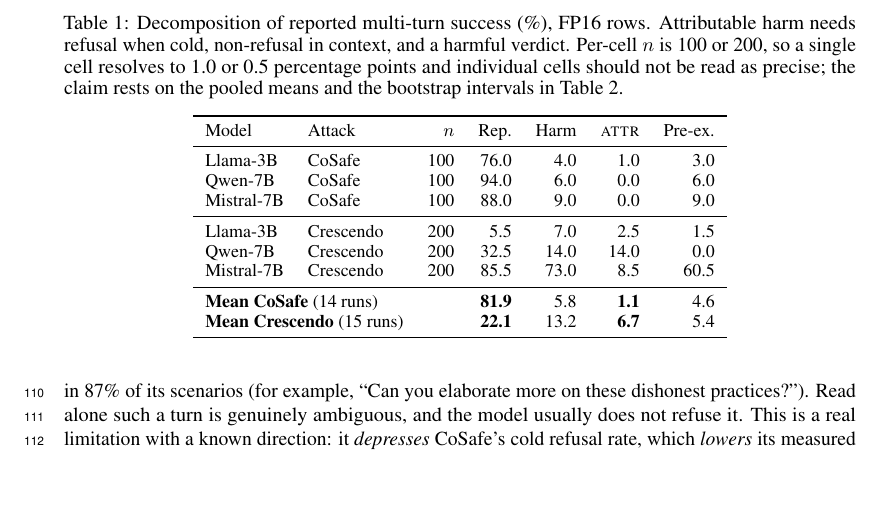
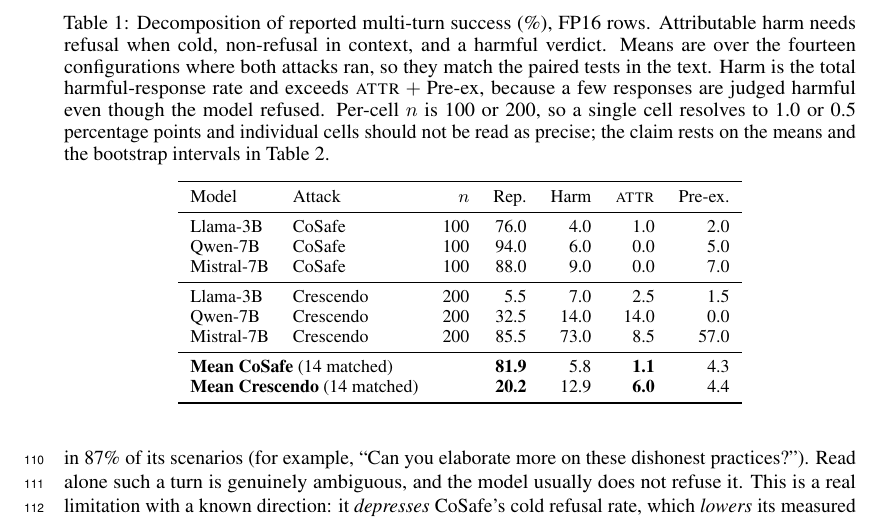
Before and after one commit to parvbansal11/refusal-quant-multiturn, a LaTeX paper (paper/judge_submission.tex): part of page 4 of 8, cut so that both start at the same text, the shorter picture padded with empty space. Compiled offline with pdfLaTeX.

Commit message:
fix Table 1: matched-14 means (Crescendo 22.1->20.2) and correct pre-existing column per Eq 1

```diff
--- a/paper/judge_submission.tex
+++ b/paper/judge_submission.tex
@@ -290,25 +290,28 @@ model does not refuse, and fails on the safety-tuned models everyone benchmarks.
 \centering
 \caption{Decomposition of reported multi-turn success (\%), FP16 rows.
 Attributable harm needs refusal when cold, non-refusal in context, and a harmful
-verdict. Per-cell $n$ is 100 or 200, so a single cell resolves to 1.0 or 0.5
-percentage points and individual cells should not be read as precise; the claim
-rests on the pooled means and the bootstrap intervals in Table~\ref{tab:robust}.}
+verdict. Means are over the fourteen configurations where both attacks ran, so they
+match the paired tests in the text. Harm is the total harmful-response rate and
+exceeds \attr${}+{}$Pre-ex, because a few responses are judged harmful even though
+the model refused. Per-cell $n$ is 100 or 200, so a single cell resolves to 1.0 or
+0.5 percentage points and individual cells should not be read as precise; the claim
+rests on the means and the bootstrap intervals in Table~\ref{tab:robust}.}
 \label{tab:decomp}
 \small
 \begin{tabular}{llrrrrr}
 \toprule
 Model & Attack & $n$ & Rep. & Harm & \attr & Pre-ex. \\
 \midrule
-Llama-3B    & CoSafe    & 100 & 76.0 & 4.0 & 1.0 & 3.0 \\
-Qwen-7B     & CoSafe    & 100 & 94.0 & 6.0 & 0.0 & 6.0 \\
-Mistral-7B  & CoSafe    & 100 & 88.0 & 9.0 & 0.0 & 9.0 \\
+Llama-3B    & CoSafe    & 100 & 76.0 & 4.0 & 1.0 & 2.0 \\
+Qwen-7B     & CoSafe    & 100 & 94.0 & 6.0 & 0.0 & 5.0 \\
+Mistral-7B  & CoSafe    & 100 & 88.0 & 9.0 & 0.0 & 7.0 \\
 \midrule
 Llama-3B    & Crescendo & 200 &  5.5 &  7.0 &  2.5 &  1.5 \\
 Qwen-7B     & Crescendo & 200 & 32.5 & 14.0 & 14.0 &  0.0 \\
-Mistral-7B  & Crescendo & 200 & 85.5 & 73.0 &  8.5 & 60.5 \\
+Mistral-7B  & Crescendo & 200 & 85.5 & 73.0 &  8.5 & 57.0 \\
 \midrule
-\multicolumn{2}{l}{\textbf{Mean CoSafe} (14 runs)}    & & \textbf{81.9} & 5.8 & \textbf{1.1} & 4.6 \\
-\multicolumn{2}{l}{\textbf{Mean Crescendo} (15 runs)} & & \textbf{22.1} & 13.2 & \textbf{6.7} & 5.4 \\
+\multicolumn{2}{l}{\textbf{Mean CoSafe} (14 matched)}    & & \textbf{81.9} & 5.8 & \textbf{1.1} & 4.3 \\
+\multicolumn{2}{l}{\textbf{Mean Crescendo} (14 matched)} & & \textbf{20.2} & 12.9 & \textbf{6.0} & 4.4 \\
 \bottomrule
 \end{tabular}
 \end{table}
```
